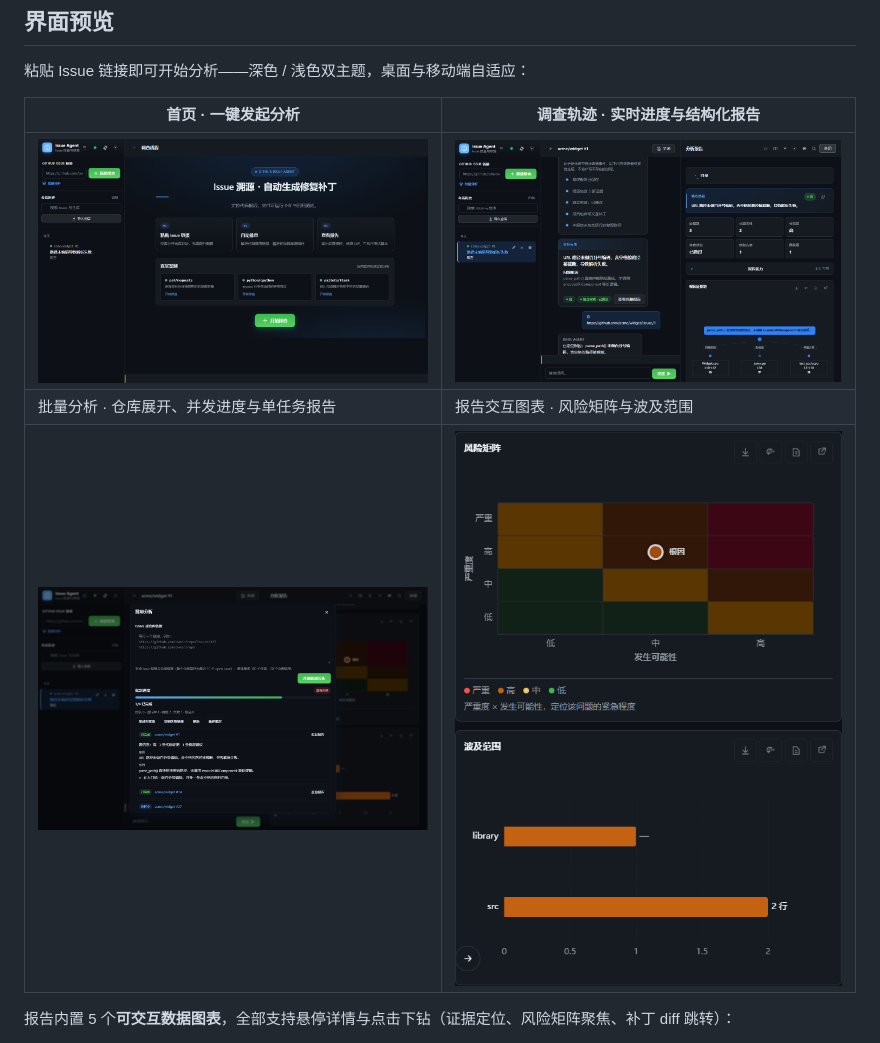
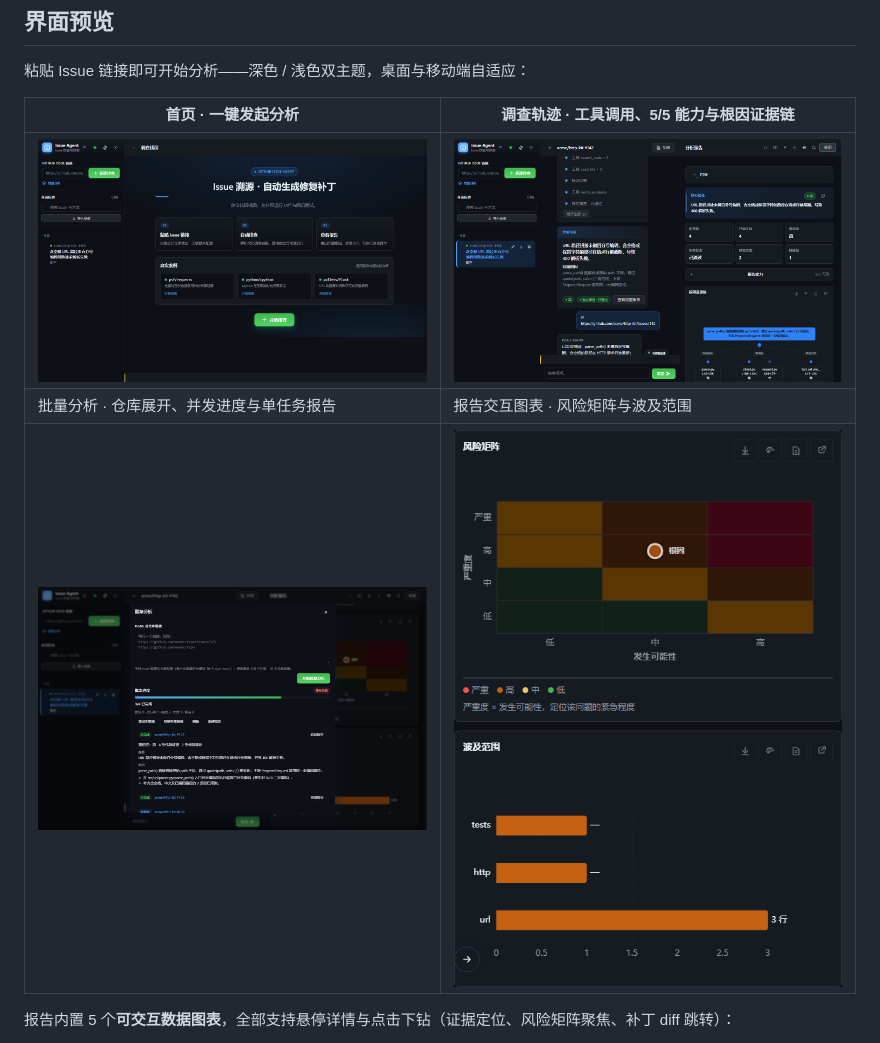
Before and after one commit to xiaomaozjj666/issue-agent, a Markdown page: README.md, the part around the change. Drawn GitHub-style; pictures changed too: docs/screenshots/batch-dark.png, docs/screenshots/charts-dark.png, docs/screenshots/home-dark.png.

```diff
--- a/README.md
+++ b/README.md
@@ -36,7 +36,7 @@ flowchart LR
 
 粘贴 Issue 链接即可开始分析——深色 / 浅色双主题，桌面与移动端自适应：
 
-| 首页 · 一键发起分析 | 调查轨迹 · 实时进度与结构化报告 |
+| 首页 · 一键发起分析 | 调查轨迹 · 工具调用、5/5 能力与根因证据链 |
 |---|---|
 | <img src="docs/screenshots/home-dark.png" alt="首页" width="480"> | <img src="docs/screenshots/report-dark.png" alt="调查与报告" width="480"> |
 | 批量分析 · 仓库展开、并发进度与单任务报告 | 报告交互图表 · 风险矩阵与波及范围 |
```
Also changed, not shown: 1 other file.
